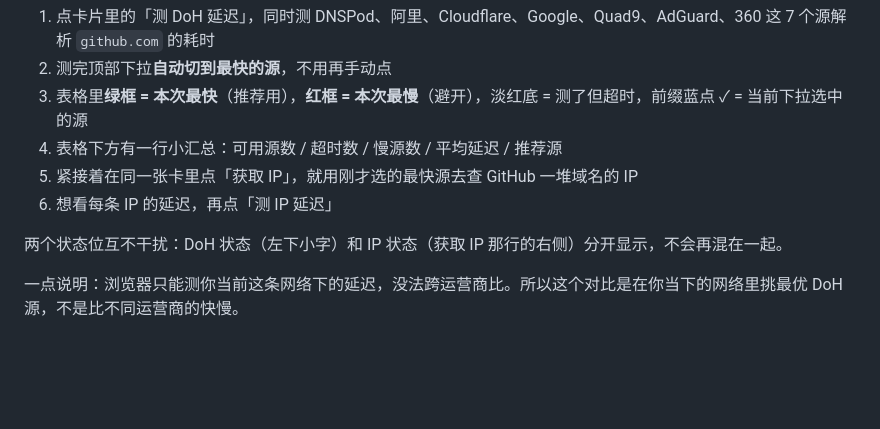
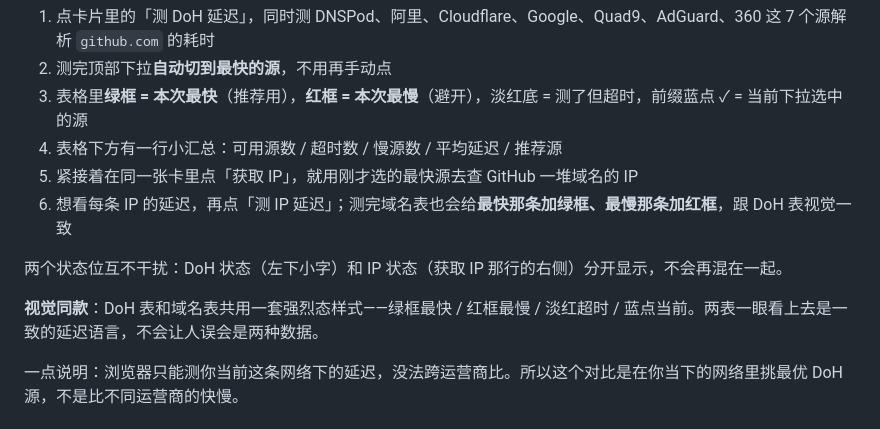
Before and after one commit to Sophie92-spec/github-fast-access, a Markdown page: README.md, the part around the change. Drawn GitHub-style; blank space fills up the shorter version.

Commit message:
docs: README 同步两表共用 lt-* 强烈态的视觉同款改动

```diff
--- a/README.md
+++ b/README.md
@@ -44,9 +44,11 @@ Windows 第一次跑这个 `.bat` 会冒一个「已保护你的电脑」的提
 3. 表格里**绿框 = 本次最快**（推荐用），**红框 = 本次最慢**（避开），淡红底 = 测了但超时，前缀蓝点 ✓ = 当前下拉选中的源
 4. 表格下方有一行小汇总：可用源数 / 超时数 / 慢源数 / 平均延迟 / 推荐源
 5. 紧接着在同一张卡里点「获取 IP」，就用刚才选的最快源去查 GitHub 一堆域名的 IP
-6. 想看每条 IP 的延迟，再点「测 IP 延迟」
+6. 想看每条 IP 的延迟，再点「测 IP 延迟」；测完域名表也会给**最快那条加绿框、最慢那条加红框**，跟 DoH 表视觉一致
 
 两个状态位互不干扰：DoH 状态（左下小字）和 IP 状态（获取 IP 那行的右侧）分开显示，不会再混在一起。
+
+**视觉同款**：DoH 表和域名表共用一套强烈态样式——绿框最快 / 红框最慢 / 淡红超时 / 蓝点当前。两表一眼看上去是一致的延迟语言，不会让人误会是两种数据。
 
 一点说明：浏览器只能测你当前这条网络下的延迟，没法跨运营商比。所以这个对比是在你当下的网络里挑最优 DoH 源，不是比不同运营商的快慢。
 
```
